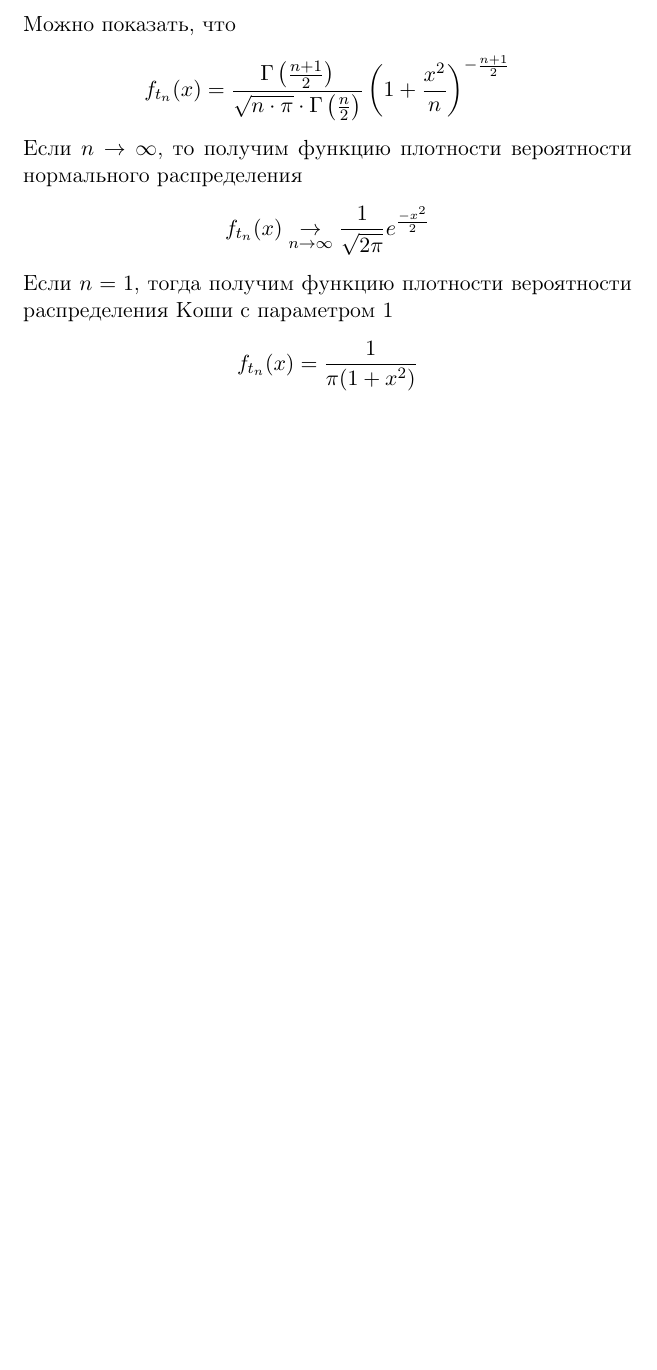
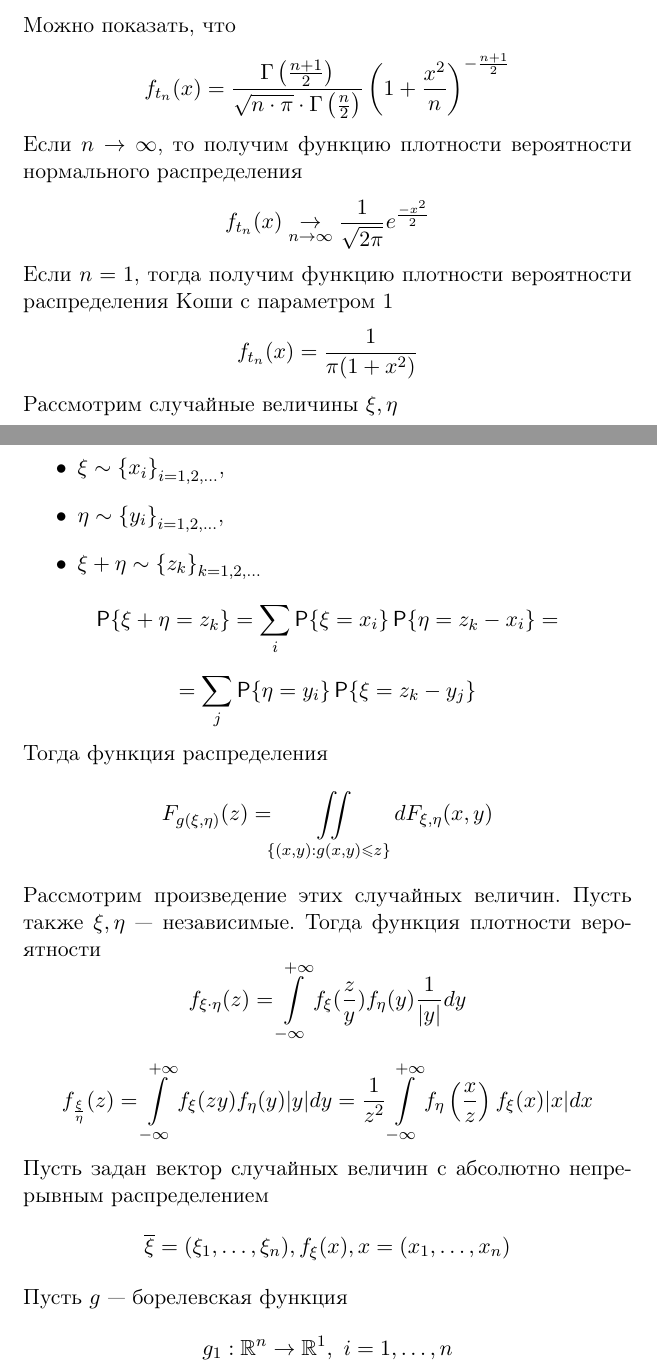
Before and after one commit to polytechnic-templates/iamm-probability-theory-lectures, a LaTeX document (main.tex, which reads Chapters/third-chapter.tex): part of page 79 of 79 before the commit and two parts of pages 79 and 80 of 82 after it, the two joined at a grey line, cut so that both start at the same text, the shorter picture padded with empty space. Compiled offline with pdfLaTeX.

Commit message:
Completed third chapter. Started fourth chapter.

```diff
--- a/Chapters/third-chapter.tex
+++ b/Chapters/third-chapter.tex
@@ -708,3 +708,40 @@ $g(x)$ либо (строго) монотонно возрастает, либо
 \[
 	f_{t_n} (x) = \frac{1}{\pi (1 + x^2)}
 \]
+Рассмотрим случайные величины $\xi, \eta$
+\begin{itemize}
+	\item $\xi \sim {\{ x_i \}}_{i = 1, 2, \ldots}$,
+	\item $\eta \sim {\{ y_i \}}_{i = 1, 2, \ldots}$,
+	\item $\xi + \eta \sim {\{ z_k \}}_{k = 1, 2, \ldots}$
+\end{itemize}
+\[
+	\Prob \{ \xi + \eta = z_k \} = \sum\limits_{i} \Prob \{ \xi = x_i \} \Prob \{ \eta = z_k - x_i \} =
+\]
+\[
+	= \sum\limits_{j} \Prob \{ \eta = y_i \} \Prob \{ \xi = z_k - y_j \}
+\]
+Тогда функция распределения
+\[
+	F_{g(\xi, \eta)} (z) = \iint\limits_{\{ (x, y) : g(x, y) \leqslant z \}} dF_{\xi, \eta} (x, y)
+\]
+Рассмотрим произведение этих случайных величин. Пусть также $\xi, \eta$ --- независимые. Тогда функция плотности вероятности
+\[
+	f_{\xi \cdot \eta} (z) = \int\limits_{-\infty}^{+\infty} f_{\xi} (\frac{z}{y}) f_{\eta} (y) \frac{1}{|y|} dy
+\]
+\[
+	f_{\frac{\xi}{\eta}} (z) = \int\limits_{-\infty}^{+\infty} f_{\xi} (zy) f_{\eta} (y) |y| dy = \frac{1}{z^2} \int\limits_{-\infty}^{+\infty} f_{\eta} \left(\frac{x}{z}\right) f_{\xi} (x) |x| dx
+\]
+Пусть задан вектор случайных величин с абсолютно непрерывным распределением
+\[
+	\overline{\xi} = (\xi_1, \ldots, \xi_n), f_{\xi} (x), x = (x_1, \ldots, x_n)
+\]
+Пусть $g$ --- борелевская функция
+\[
+	g_1: \mathbb{R}^n \to \mathbb{R}^1, \ i = 1, \ldots, n
+\]
+Рассмотрим
+\[
+	g : \mathbb{R}^n \to \mathbb{R}^n, \ \underset{x \in \mathbb{R}^n}{g(x)} = (g_1(x), \ldots, g_n(x))
+\]
+\[
+	J(x) = \left| \frac{\partial(g_1, \ldots, g_n)}{\partial(x_1, \ldots, x_n)} \right| \neq 0
```
Also changed, not shown: Chapters/fourth-chapter.tex (added, +3 -0 lines), main.tex (+4 -0 lines), PDF/lectures.pdf, main.pdf, Chapters/third-chapter.tex (10 more changed lines).
